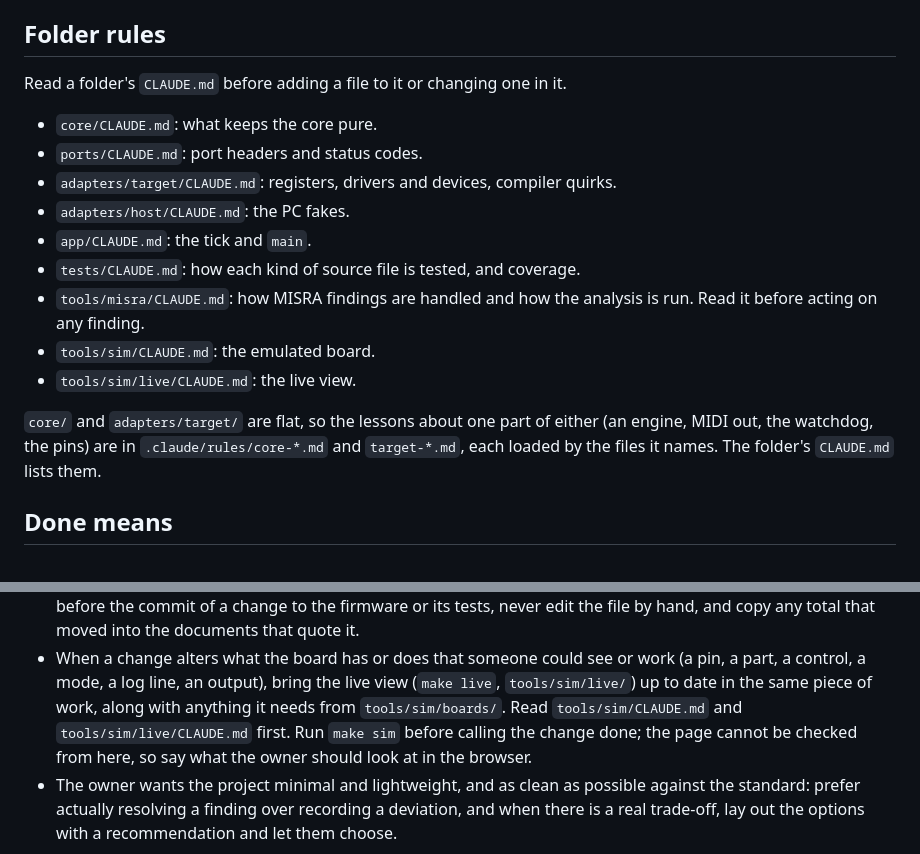
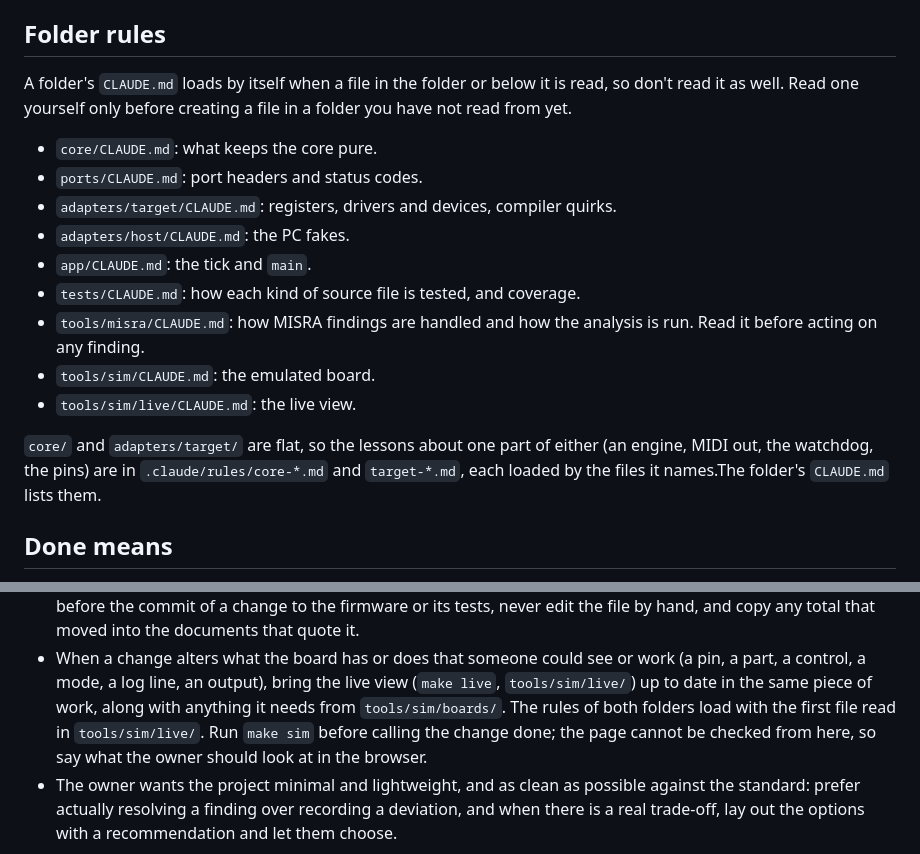
Before and after one commit to BonelessPig/nano_sequencer, a Markdown page: CLAUDE.md, 2 parts joined by grey strips. Drawn GitHub-style.

Commit message:
Docs: don't read a folder's rules a second time
A folder's CLAUDE.md loads by itself when a file in the folder is read,
so the rule to read it first put it in context twice.

Co-Authored-By: Claude Opus 5.5 <noreply@anthropic.com>

```diff
--- a/CLAUDE.md
+++ b/CLAUDE.md
@@ -26,7 +26,8 @@ Follow BARR-C:2018 plus the MISRA-style safety rules and line length limits list
 
 ## Folder rules
 
-Read a folder's `CLAUDE.md` before adding a file to it or changing one in it.
+A folder's `CLAUDE.md` loads by itself when a file in the folder or below it is read, so don't read it as well.
+Read one yourself only before creating a file in a folder you have not read from yet.
 
 - `core/CLAUDE.md`: what keeps the core pure.
 - `ports/CLAUDE.md`: port headers and status codes.
@@ -39,8 +40,7 @@ Read a folder's `CLAUDE.md` before adding a file to it or changing one in it.
 - `tools/sim/CLAUDE.md`: the emulated board.
 - `tools/sim/live/CLAUDE.md`: the live view.
 
-`core/` and `adapters/target/` are flat, so the lessons about one part of either (an engine, MIDI out, the watchdog, the pins) are in `.claude/rules/core-*.md` and `target-*.md`, each loaded by the files it names.
-The folder's `CLAUDE.md` lists them.
+`core/` and `adapters/target/` are flat, so the lessons about one part of either (an engine, MIDI out, the watchdog, the pins) are in `.claude/rules/core-*.md` and `target-*.md`, each loaded by the files it names.The folder's `CLAUDE.md` lists them.
 
 ## Done means
 
@@ -89,7 +89,7 @@ The owner runs it themselves and reports back; don't run it.
 - `docs/FIGURES.md` holds the sizes and the test and scenario counts, and `make figures` writes it.
   Run that once before the commit of a change to the firmware or its tests, never edit the file by hand, and copy any total that moved into the documents that quote it.
 - When a change alters what the board has or does that someone could see or work (a pin, a part, a control, a mode, a log line, an output), bring the live view (`make live`, `tools/sim/live/`) up to date in the same piece of work, along with anything it needs from `tools/sim/boards/`.
-  Read `tools/sim/CLAUDE.md` and `tools/sim/live/CLAUDE.md` first.
+  The rules of both folders load with the first file read in `tools/sim/live/`.
   Run `make sim` before calling the change done; the page cannot be checked from here, so say what the owner should look at in the browser.
 - The owner wants the project minimal and lightweight, and as clean as possible against the standard: prefer actually resolving a finding over recording a deviation, and when there is a real trade-off, lay out the options with a recommendation and let them choose.
 
```
